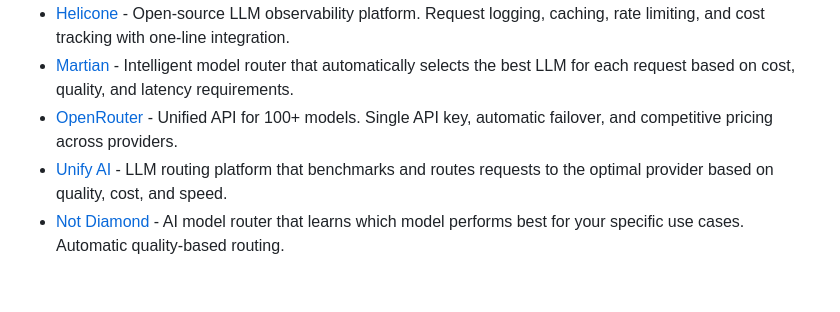
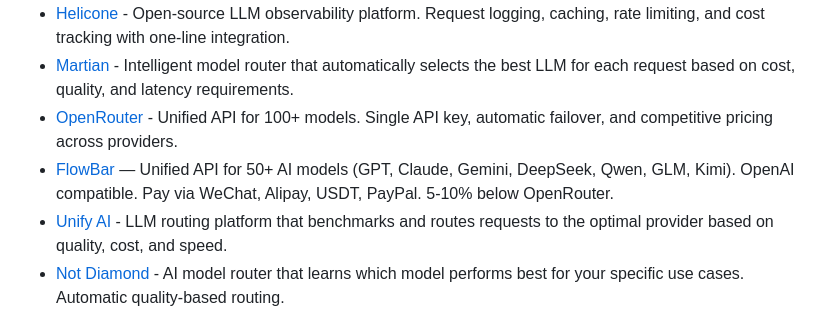
Before and after one commit to flowbar-api/curated-llm-apis, a Markdown page: README.md, the part around the change. GitHub-like rendering; blank space fills up the shorter version.

Commit message:
Add FlowBar to API Gateways & Routers section
FlowBar — Unified API for 50+ AI models (GPT, Claude, Gemini, DeepSeek,
Qwen, GLM, Kimi). OpenAI compatible. WeChat/Alipay/USDT/PayPal. 5-10%
below OpenRouter.

```diff
--- a/README.md
+++ b/README.md
@@ -133,6 +133,7 @@ Tools for managing, routing, and optimizing LLM API calls across multiple provid
 - [Helicone](https://www.helicone.ai/) - Open-source LLM observability platform. Request logging, caching, rate limiting, and cost tracking with one-line integration.
 - [Martian](https://withmartian.com/) - Intelligent model router that automatically selects the best LLM for each request based on cost, quality, and latency requirements.
 - [OpenRouter](https://openrouter.ai/) - Unified API for 100+ models. Single API key, automatic failover, and competitive pricing across providers.
+- [FlowBar](https://flowbarai.com) — Unified API for 50+ AI models (GPT, Claude, Gemini, DeepSeek, Qwen, GLM, Kimi). OpenAI compatible. Pay via WeChat, Alipay, USDT, PayPal. 5-10% below OpenRouter.
 - [Unify AI](https://unify.ai/) - LLM routing platform that benchmarks and routes requests to the optimal provider based on quality, cost, and speed.
 - [Not Diamond](https://www.notdiamond.ai/) - AI model router that learns which model performs best for your specific use cases. Automatic quality-based routing.
 - [Keywords AI](https://keywordsai.co/) - LLM monitoring and gateway with analytics, prompt management, and A/B testing. Unified API for all major providers.
```
